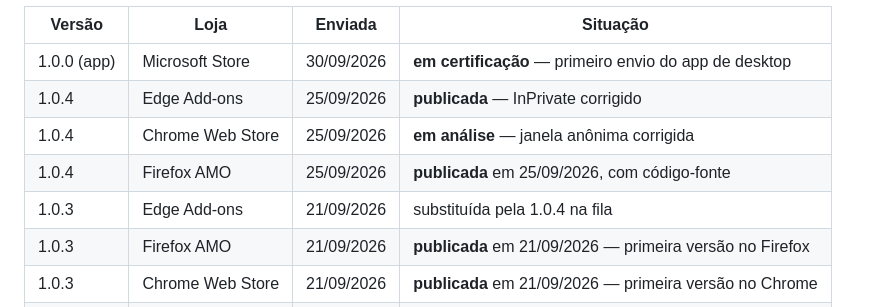
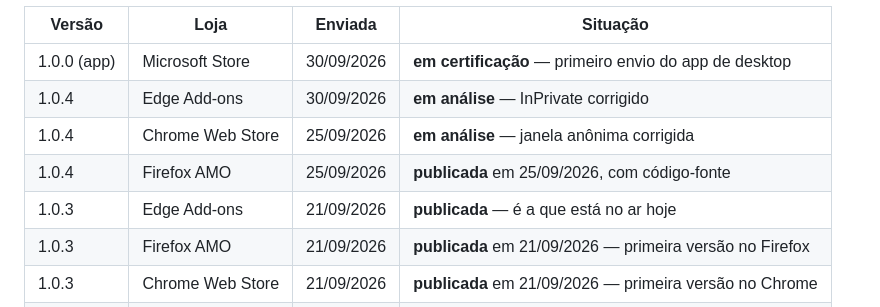
Before and after one commit to Peiterc/snaplocal, a Markdown page: docs/store-listing.md, the part around the change. Drawn GitHub-style.

Commit message:
Corrige o historico: a 1.0.4 no Edge esta em analise, nao publicada
Eu havia registrado a 1.0.4 como publicada no Edge. O painel mostra 'Em
analise' desde 30/09, e a versao no ar continua sendo a 1.0.3 -- que e o que
aparece em outra maquina do usuario.

Co-Authored-By: Claude Opus 5 <noreply@anthropic.com>

```diff
--- a/docs/store-listing.md
+++ b/docs/store-listing.md
@@ -368,10 +368,10 @@ próprio idioma.
 | Versão | Loja | Enviada | Situação |
 |---|---|---|---|
 | 1.0.0 (app) | Microsoft Store | 30/09/2026 | **em certificação** — primeiro envio do app de desktop |
-| 1.0.4 | Edge Add-ons | 25/09/2026 | **publicada** — InPrivate corrigido |
+| 1.0.4 | Edge Add-ons | 30/09/2026 | **em análise** — InPrivate corrigido |
 | 1.0.4 | Chrome Web Store | 25/09/2026 | **em análise** — janela anônima corrigida |
 | 1.0.4 | Firefox AMO | 25/09/2026 | **publicada** em 25/09/2026, com código-fonte |
-| 1.0.3 | Edge Add-ons | 21/09/2026 | substituída pela 1.0.4 na fila |
+| 1.0.3 | Edge Add-ons | 21/09/2026 | **publicada** — é a que está no ar hoje |
 | 1.0.3 | Firefox AMO | 21/09/2026 | **publicada** em 21/09/2026 — primeira versão no Firefox |
 | 1.0.3 | Chrome Web Store | 21/09/2026 | **publicada** em 21/09/2026 — primeira versão no Chrome |
 | 1.0.2 | Firefox AMO | 11/09/2026 | enviada com código-fonte; substituída pela 1.0.3 na fila |
```
